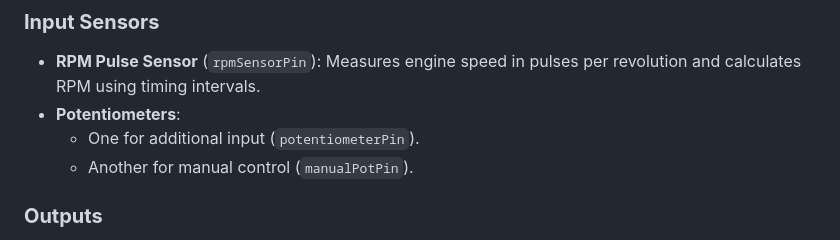
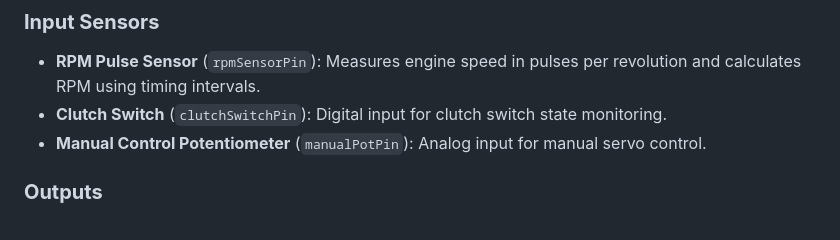
Before and after one commit to Flyingfitz737/Clutch-Control, a Markdown page: EMC_Type_1_README.md, the part around the change. Rendered like a GitHub page.

Commit message:
Update README documentation to reflect clutch switch conversion
Co-authored-by: Flyingfitz737 <191622400+Flyingfitz737@users.noreply.github.com>

```diff
--- a/EMC_Type_1_README.md
+++ b/EMC_Type_1_README.md
@@ -20,9 +20,8 @@ The main features and components of the code are:
 
 ### **Input Sensors**
 - **RPM Pulse Sensor** (`rpmSensorPin`): Measures engine speed in pulses per revolution and calculates RPM using timing intervals.
-- **Potentiometers**:
-  - One for additional input (`potentiometerPin`).
-  - Another for manual control (`manualPotPin`).
+- **Clutch Switch** (`clutchSwitchPin`): Digital input for clutch switch state monitoring.
+- **Manual Control Potentiometer** (`manualPotPin`): Analog input for manual servo control.
 
 ### **Outputs**
 - **Servo Motor Control**:
```
